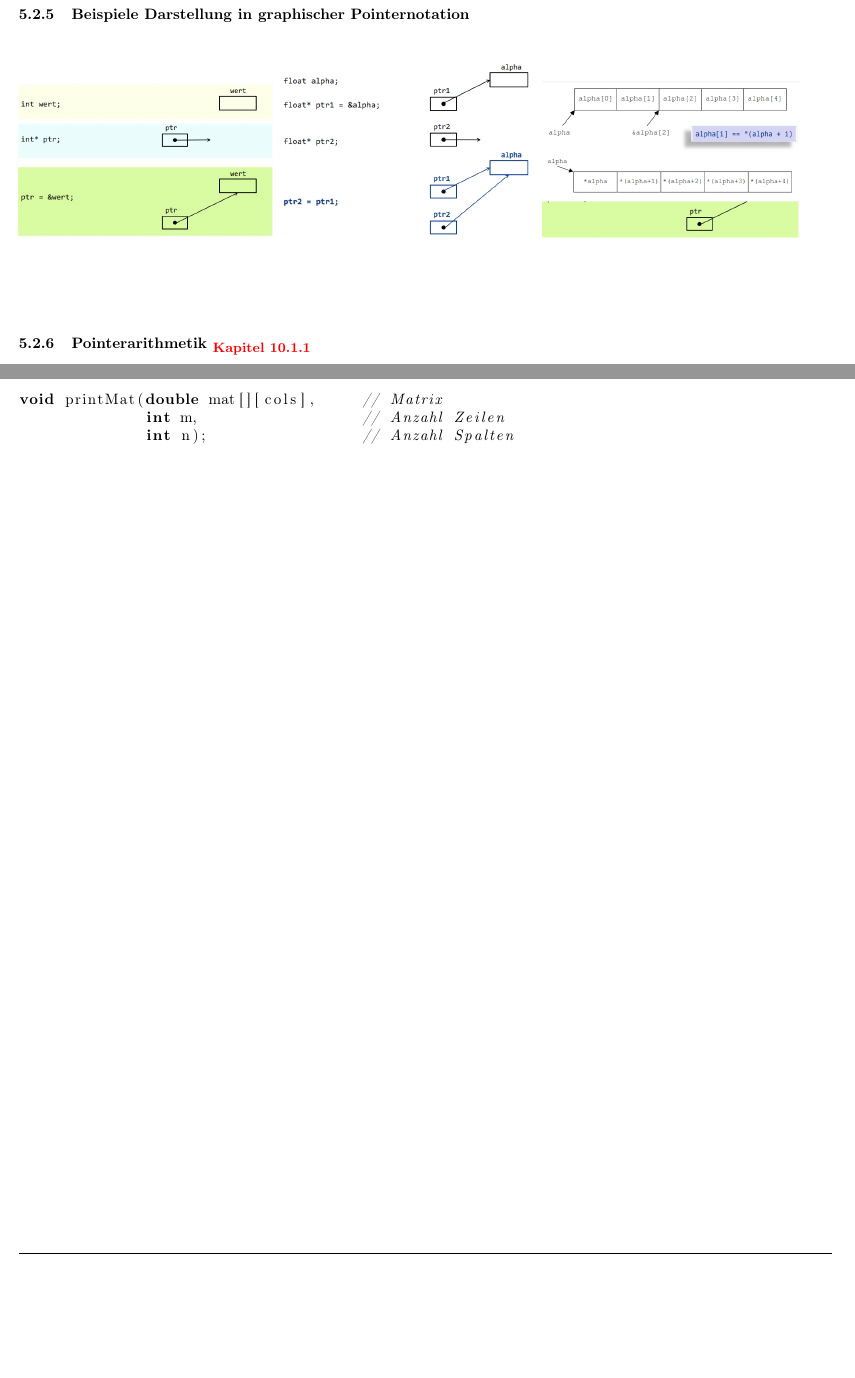
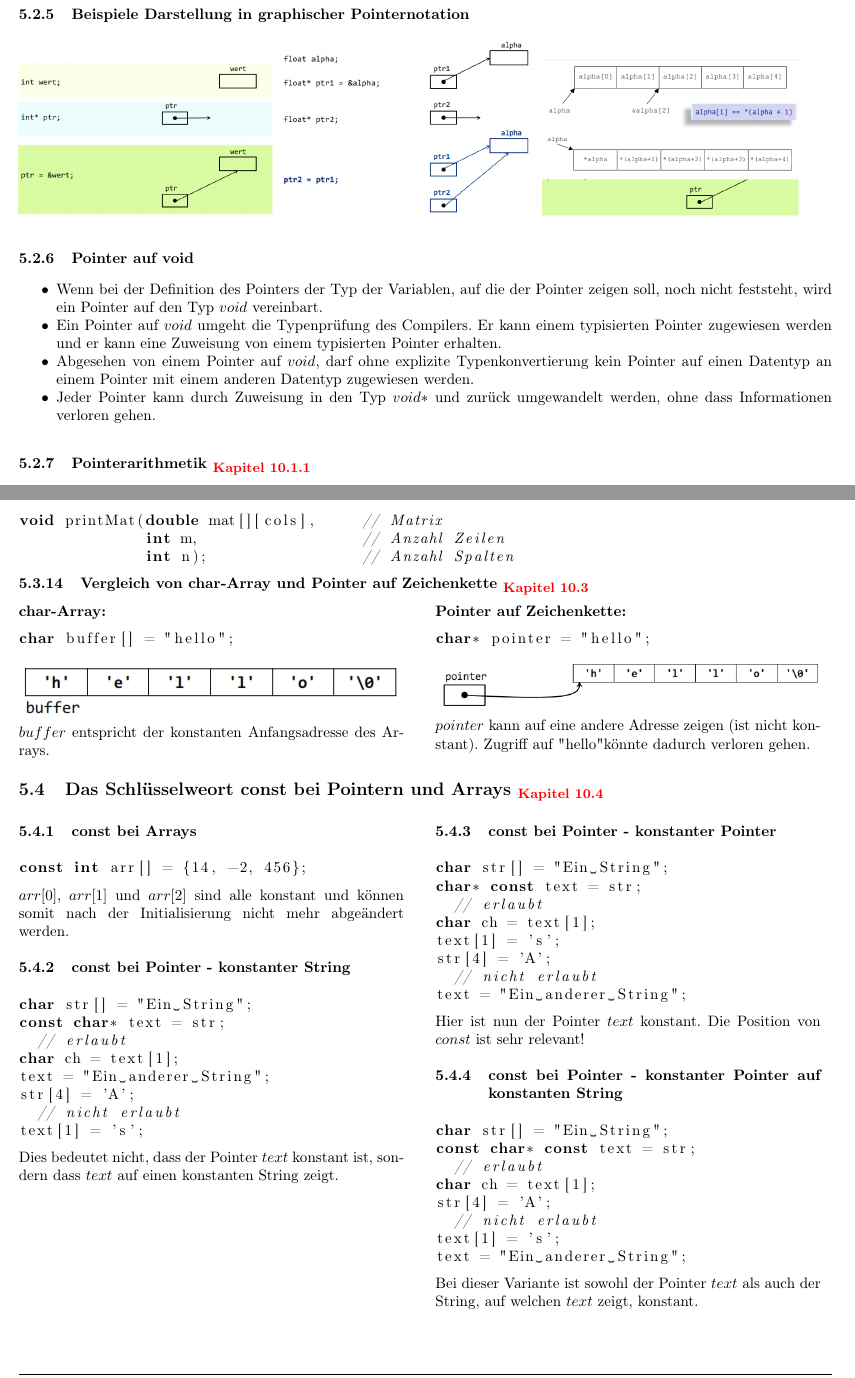
Before and after one commit to HSR-Stud/ProgGru, a LaTeX document (ProgGru.tex, which reads code/const_array.c, code/const_pointer_1.c, code/const_pointer_2.c): two parts of pages 9 and 11 of 20, joined at a grey line, cut so that both start at the same text, the shorter picture padded with empty space. Compiled offline with pdfLaTeX.

Commit message:
Kapitel Pointer abgeschlossen (const und void Pointer hinzugefügt)

```diff
--- /dev/null
+++ b/code/const_array.c
@@ -0,0 +1 @@
+const int arr[] = {14, -2, 456};
--- /dev/null
+++ b/code/const_pointer_1.c
@@ -0,0 +1,8 @@
+char str[] = "Ein String";
+const char* text = str;
+	// erlaubt
+char ch = text[1];
+text = "Ein anderer String";
+str[4] = 'A';
+	// nicht erlaubt
+text[1] = 's';
--- /dev/null
+++ b/code/const_pointer_2.c
@@ -0,0 +1,8 @@
+char str[] = "Ein String";
+char* const text = str;
+	// erlaubt
+char ch = text[1];
+text[1] = 's';
+str[4] = 'A';
+	// nicht erlaubt
+text = "Ein anderer String";
--- /dev/null
+++ b/code/const_pointer_3.c
@@ -0,0 +1,8 @@
+char str[] = "Ein String";
+const char* const text = str;
+	// erlaubt
+char ch = text[1];
+str[4] = 'A';
+	// nicht erlaubt
+text[1] = 's';
+text = "Ein anderer String";
--- /dev/null
+++ b/code/pointer_char_vergleich_char.c
@@ -0,0 +1 @@
+char buffer[] = "hello";
--- /dev/null
+++ b/code/pointer_char_vergleich_pointer.c
@@ -0,0 +1 @@
+char* pointer = "hello";
--- a/sections/05_Pointer_und_Arrays.tex
+++ b/sections/05_Pointer_und_Arrays.tex
@@ -58,6 +58,14 @@
 		\begin{minipage}[t]{6 cm}
 			\includegraphics[width=1\textwidth]{pics/pointer_beispiel_3.jpg}
 		\end{minipage}
+
+	\subsubsection{Pointer auf void}
+		\begin{compactitem}
+			\item Wenn bei der Definition des Pointers der Typ der Variablen, auf die der Pointer zeigen soll, noch nicht feststeht, wird ein Pointer auf den Typ $void$ vereinbart.
+			\item Ein Pointer auf $void$ umgeht die Typenprüfung des Compilers. Er kann einem typisierten Pointer zugewiesen werden und er kann eine Zuweisung von einem typisierten Pointer erhalten.
+			\item Abgesehen von einem Pointer auf $void$, darf ohne explizite Typenkonvertierung kein Pointer auf einen Datentyp an einem Pointer mit einem anderen Datentyp zugewiesen werden.
+			\item Jeder Pointer kann durch Zuweisung in den Typ $void*$ und zurück umgewandelt werden, ohne dass Informationen verloren gehen.
+		\end{compactitem}
 
 	\subsubsection{Pointerarithmetik \verweis{10.1.1}}
 		\begin{minipage}[t]{9 cm}
@@ -183,3 +191,40 @@
 
 		\subsubsection{Übergabe eines mehrdimensionalen Arrays}
 			\lstinputlisting[language=C,tabsize=2]{code/array_uebergabe_mehrdimensional.c}
+
+		\subsubsection{Vergleich von char-Array und Pointer auf Zeichenkette \verweis{10.3}}
+			\begin{minipage}[t]{9 cm}
+				\textbf{char-Array:}
+				\lstinputlisting[language=C,tabsize=2]{code/pointer_char_vergleich_char.c}
+				\includegraphics[width=1\textwidth]{pics/pointer_char_vergleich_char.jpg}
+				$buffer$ entspricht der konstanten Anfangsadresse des Arrays.
+			\end{minipage}
+			\hspace*{0.5cm}
+			\begin{minipage}[t]{9 cm}
+				\textbf{Pointer auf Zeichenkette:}
+					\lstinputlisting[language=C,tabsize=2]{code/pointer_char_vergleich_pointer.c}
+					\includegraphics[width=1\textwidth]{pics/pointer_char_vergleich_pointer.jpg}
+					$pointer$ kann auf eine andere Adresse zeigen (ist nicht konstant).
+					Zugriff auf "hello" könnte dadurch verloren gehen.
+			\end{minipage}
+
+	\subsection{Das Schlüsselweort const bei Pointern und Arrays \verweis{10.4}}
+		\begin{minipage}[t]{9 cm}
+			\subsubsection{const bei Arrays}
+				\lstinputlisting[language=C,tabsize=2]{code/const_array.c}
+				$arr[0]$, $arr[1]$ und $arr[2]$ sind alle konstant und können somit nach der Initialisierung nicht mehr abgeändert werden. \\
+
+			\subsubsection{const bei Pointer - konstanter String}
+				\lstinputlisting[language=C,tabsize=2]{code/const_pointer_1.c}
+				Dies bedeutet nicht, dass der Pointer $text$ konstant ist, sondern dass $text$ auf einen konstanten String zeigt.
+		\end{minipage}
+		\hspace*{0.5cm}
+		\begin{minipage}[t]{9 cm}
+			\subsubsection{const bei Pointer - konstanter Pointer}
+				\lstinputlisting[language=C,tabsize=2]{code/const_pointer_2.c}
+				Hier ist nun der Pointer $text$ konstant. Die Position von $const$ ist sehr	relevant! \\
+
+			\subsubsection{const bei Pointer - konstanter Pointer auf konstanten String}
+				\lstinputlisting[language=C,tabsize=2]{code/const_pointer_3.c}
+				Bei dieser Variante ist sowohl der Pointer $text$ als auch der String, auf welchen $text$ zeigt, konstant.
+		\end{minipage}
```
Also changed, not shown: ProgGru.pdf, pics/pointer_char_vergleich_char.jpg (added), pics/pointer_char_vergleich_pointer.jpg (added), 1 other file.
